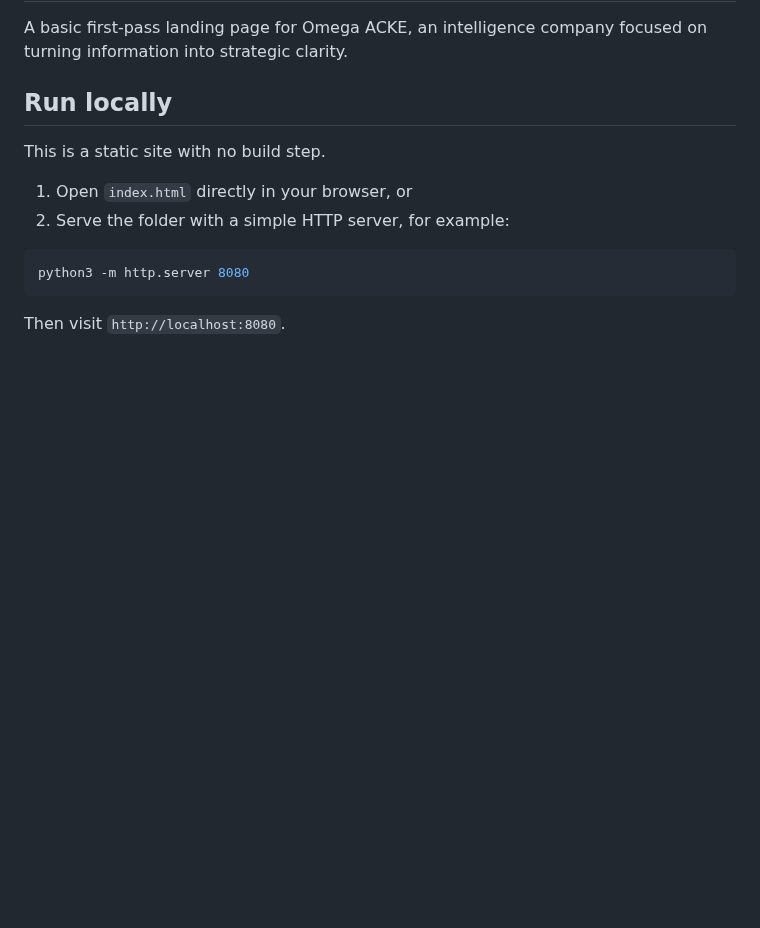
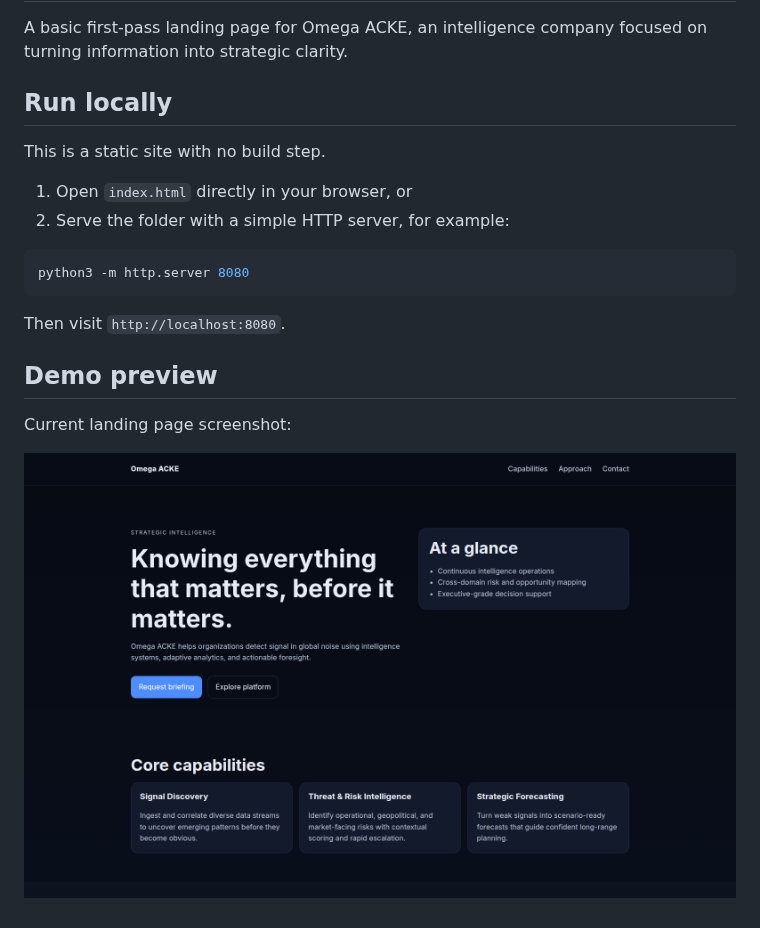
Before and after one commit to RMCE0000/nexus.ache, a Markdown page: README.md, the part around the change. Rendered like a GitHub page; pictures changed too: omega-acke-demo.png (added); blank space fills up the shorter version.

Commit message:
Add landing page demo screenshot
Co-authored-by: Robert Christman <RMCE0000@users.noreply.github.com>

````diff
--- a/README.md
+++ b/README.md
@@ -14,3 +14,9 @@ python3 -m http.server 8080
 ```
 
 Then visit `http://localhost:8080`.
+
+## Demo preview
+
+Current landing page screenshot:
+
+![Omega ACKE landing page demo](./omega-acke-demo.png)
````
